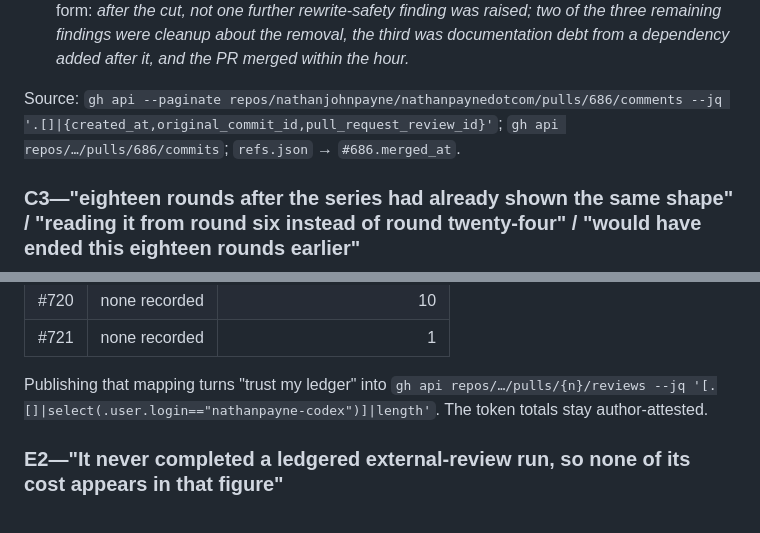
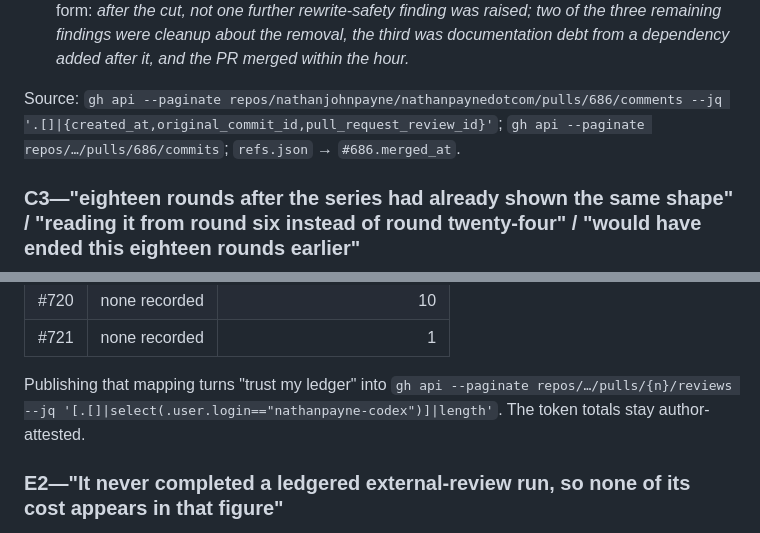
Before and after one commit to nathanjohnpayne/nathanpaynedotcom, a Markdown page: plans/759/autofix-was-the-whole-cost-ledger.md, 2 parts joined by grey strips. Drawn GitHub-style.

Commit message:
docs(759): paginate every published API command, not just the first one
Round 1 caught the reviews endpoint returning one page and I paginated
that command. The commits command sitting in the same Source line kept its
unpaginated form, and it is off by the same mechanism: the first page of
pulls/686/commits returns 30 of 32, so the four-commit post-cut chronology
was not reproducible from its own citation.

Swept the file rather than fixing the reported line. A third command, the
per-PR reviewer count, had the same defect and is now paginated too. That
is the fourth time this round that a correction reached the reported
instance and stopped there.

Co-Authored-By: Claude Opus 5 <noreply@anthropic.com>

```diff
--- a/plans/759/autofix-was-the-whole-cost-ledger.md
+++ b/plans/759/autofix-was-the-whole-cost-ledger.md
@@ -127,7 +127,7 @@ So the post cites round 24's two findings as proof that the loop was not converg
 - The non-converging series is **54 findings across 22 rounds**: `3 3 3 1 3 4 3 3 2 1 2 5 2 3 3 1 1 1 1 5 2 2`. First eleven rounds average **2.545**, last eleven average **2.364**—a *shallower* decline than the 2.75→2.0 the post reports, so the "does not converge" reading gets stronger, not weaker.
 - "Deleting it ended the loop in a single commit" is false as written and true in substance. After `abe3bfb62ea7` there were four more commits, two more review rounds and three more findings, and the PR merged **56 minutes later** (`2026-08-24T00:30:00Z`). The defensible—and better—form: *after the cut, not one further rewrite-safety finding was raised; two of the three remaining findings were cleanup about the removal, the third was documentation debt from a dependency added after it, and the PR merged within the hour.*
 
-Source: `gh api --paginate repos/nathanjohnpayne/nathanpaynedotcom/pulls/686/comments --jq '.[]|{created_at,original_commit_id,pull_request_review_id}'`; `gh api repos/…/pulls/686/commits`; `refs.json` → `#686.merged_at`.
+Source: `gh api --paginate repos/nathanjohnpayne/nathanpaynedotcom/pulls/686/comments --jq '.[]|{created_at,original_commit_id,pull_request_review_id}'`; `gh api --paginate repos/…/pulls/686/commits`; `refs.json` → `#686.merged_at`.
 
 ### C3—"eighteen rounds after the series had already shown the same shape" / "reading it from round six instead of round twenty-four" / "would have ended this eighteen rounds earlier"
 
@@ -207,7 +207,7 @@ Source: `gh api --paginate repos/nathanjohnpayne/nathanpaynedotcom/pulls/686/com
 | #720 | none recorded | 10 |
 | #721 | none recorded | 1 |
 
-Publishing that mapping turns "trust my ledger" into `gh api repos/…/pulls/{n}/reviews --jq '[.[]|select(.user.login=="nathanpayne-codex")]|length'`. The token totals stay author-attested.
+Publishing that mapping turns "trust my ledger" into `gh api --paginate repos/…/pulls/{n}/reviews --jq '[.[]|select(.user.login=="nathanpayne-codex")]|length'`. The token totals stay author-attested.
 
 ### E2—"It never completed a ledgered external-review run, so none of its cost appears in that figure"
 
```
